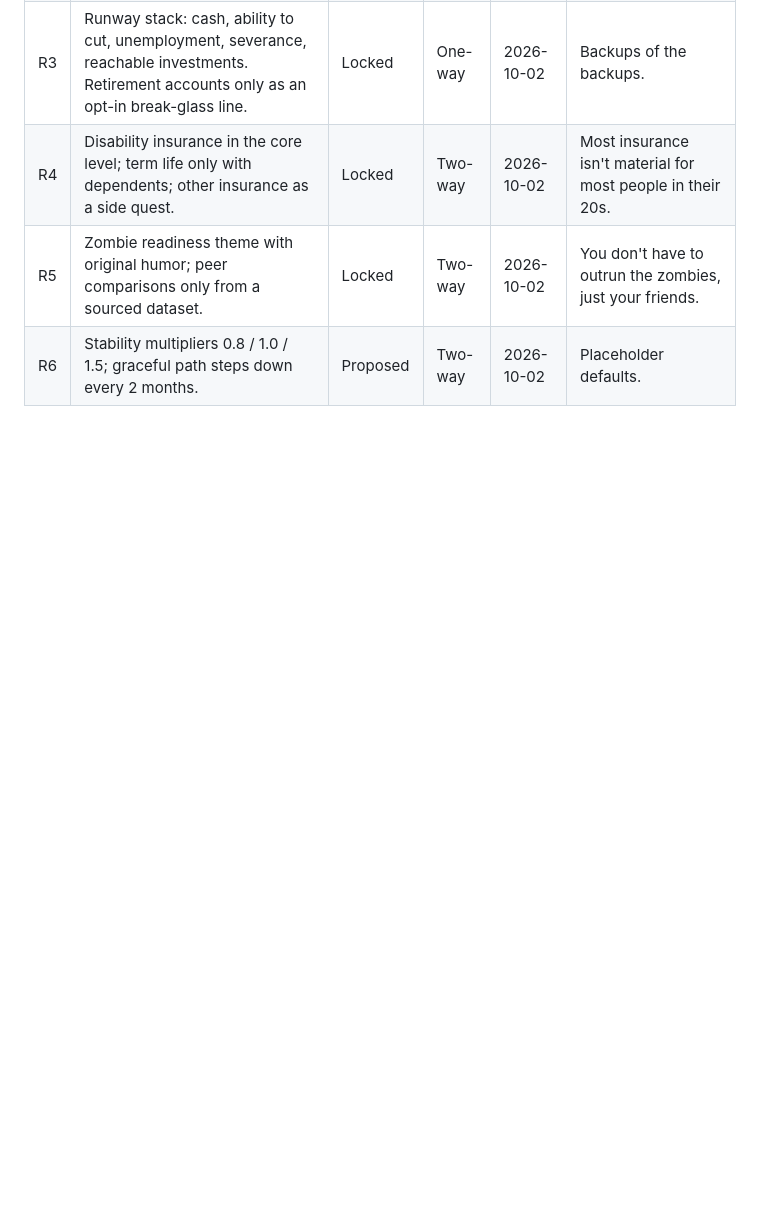
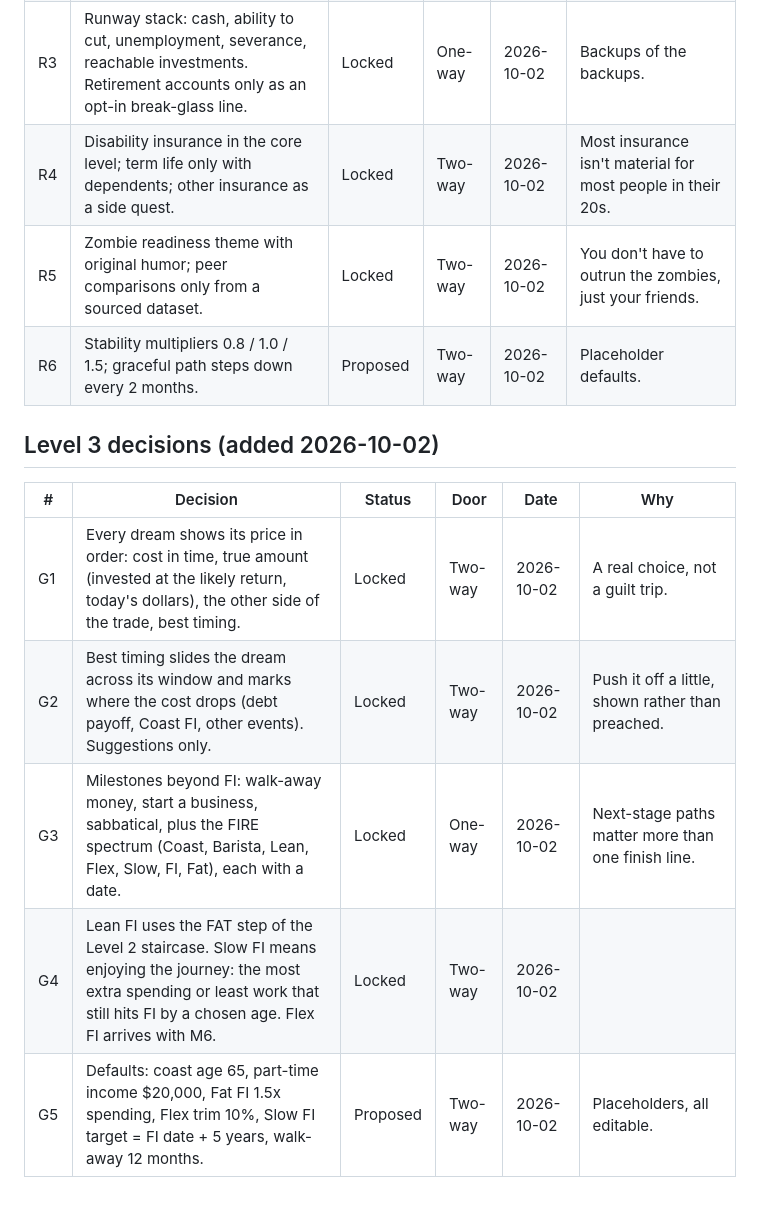
Before and after one commit to Sapphirestoneage/money-rooms, a Markdown page: docs/decisions.md, the part around the change. GitHub-like rendering; blank space fills up the shorter version.

Commit message:
Add Level 3 Life plans spec

```diff
--- a/docs/decisions.md
+++ b/docs/decisions.md
@@ -117,3 +117,13 @@ Rows L1 to L7 were not received by Claude Code when this table was created (the
 | R4 | Disability insurance in the core level; term life only with dependents; other insurance as a side quest. | Locked | Two-way | 2026-10-02 | Most insurance isn't material for most people in their 20s. |
 | R5 | Zombie readiness theme with original humor; peer comparisons only from a sourced dataset. | Locked | Two-way | 2026-10-02 | You don't have to outrun the zombies, just your friends. |
 | R6 | Stability multipliers 0.8 / 1.0 / 1.5; graceful path steps down every 2 months. | Proposed | Two-way | 2026-10-02 | Placeholder defaults. |
+
+## Level 3 decisions (added 2026-10-02)
+
+| # | Decision | Status | Door | Date | Why |
+|---|---|---|---|---|---|
+| G1 | Every dream shows its price in order: cost in time, true amount (invested at the likely return, today's dollars), the other side of the trade, best timing. | Locked | Two-way | 2026-10-02 | A real choice, not a guilt trip. |
+| G2 | Best timing slides the dream across its window and marks where the cost drops (debt payoff, Coast FI, other events). Suggestions only. | Locked | Two-way | 2026-10-02 | Push it off a little, shown rather than preached. |
+| G3 | Milestones beyond FI: walk-away money, start a business, sabbatical, plus the FIRE spectrum (Coast, Barista, Lean, Flex, Slow, FI, Fat), each with a date. | Locked | One-way | 2026-10-02 | Next-stage paths matter more than one finish line. |
+| G4 | Lean FI uses the FAT step of the Level 2 staircase. Slow FI means enjoying the journey: the most extra spending or least work that still hits FI by a chosen age. Flex FI arrives with M6. | Locked | Two-way | 2026-10-02 | |
+| G5 | Defaults: coast age 65, part-time income $20,000, Fat FI 1.5x spending, Flex trim 10%, Slow FI target = FI date + 5 years, walk-away 12 months. | Proposed | Two-way | 2026-10-02 | Placeholders, all editable. |
```
Also changed, not shown: docs/levels/level-3-life-plans.md (added, +147 -0 lines), docs/roadmap.md (+2 -0 lines).
